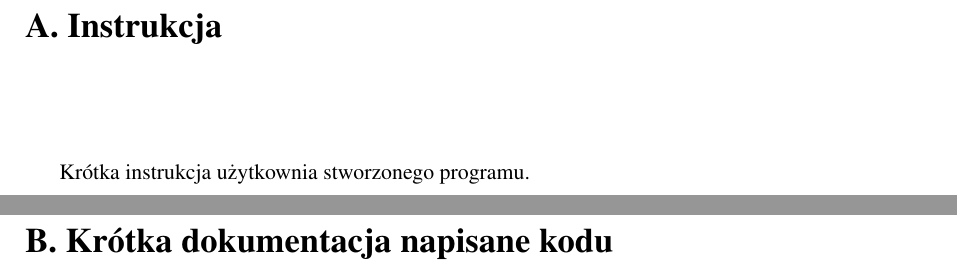
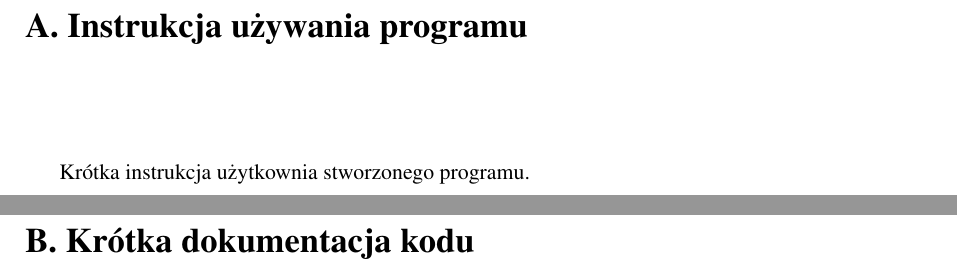
Before and after one commit to kn65op/Mag, a LaTeX thesis (praca.tex, which reads dokumentacja.tex, instrukcja.tex): two parts of pages 56 and 58 of 60, joined at a grey line, cut so that both start at the same text. Compiled offline with pdfLaTeX.

Commit message:
Small fixes

```diff
--- a/dokumentacja.tex
+++ b/dokumentacja.tex
@@ -1,2 +1,2 @@
-\chapter{Krótka dokumentacja napisane kodu}
+\chapter{Krótka dokumentacja kodu}
 \label{cha:dokumentacja}
--- a/instrukcja.tex
+++ b/instrukcja.tex
@@ -1,4 +1,4 @@
-\chapter{Instrukcja}
+\chapter{Instrukcja używania programu}
 \label{cha:instrukcja}
 
 Krótka instrukcja użytkownia stworzonego programu.
```
